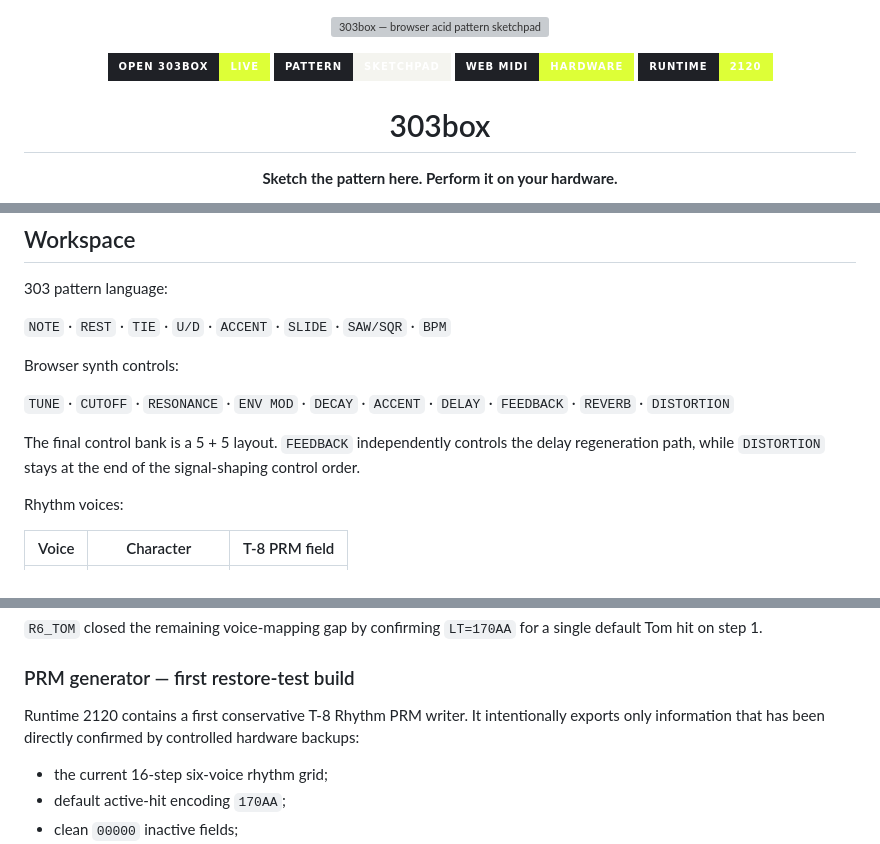
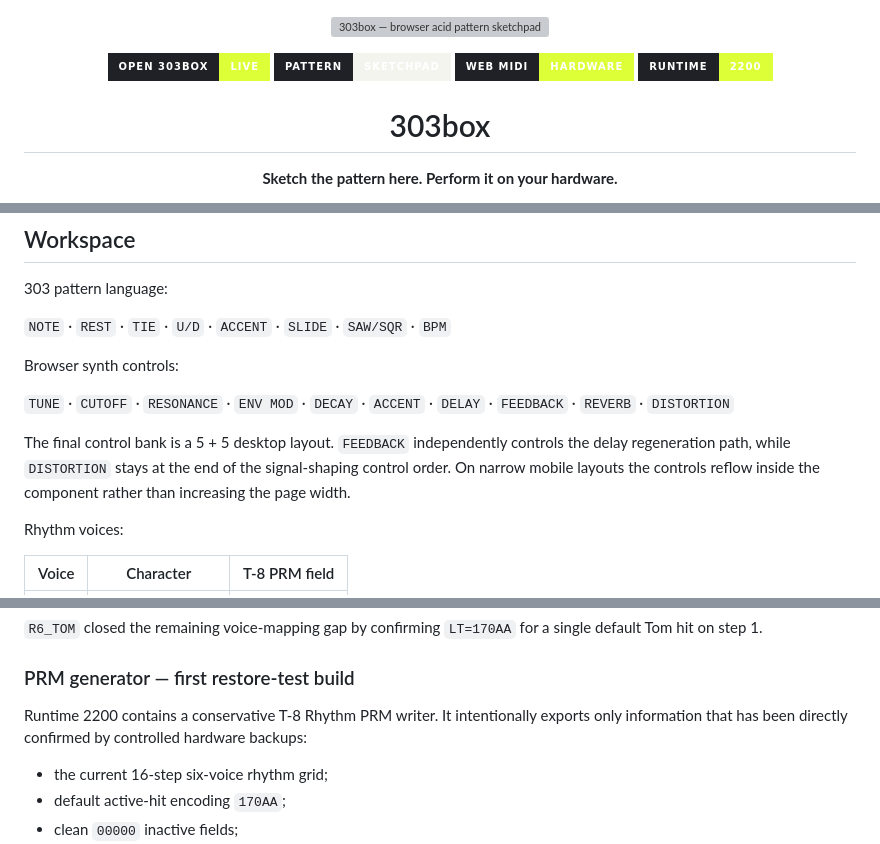
Before and after one commit to zaferlatif/303box, a Markdown page: README.md, 3 parts joined by grey strips. Rendered like a GitHub page; badges without logos; grey boxes are pictures that could not be loaded.

```diff
--- a/README.md
+++ b/README.md
@@ -6,7 +6,7 @@
   <a href="https://303box.com"><img alt="OPEN 303BOX" src="https://img.shields.io/badge/OPEN_303BOX-LIVE-ddff37?style=for-the-badge&labelColor=1f2126"></a>
   <img alt="Pattern sketchpad" src="https://img.shields.io/badge/PATTERN-SKETCHPAD-f4f4ef?style=for-the-badge&labelColor=1f2126">
   <img alt="Web MIDI" src="https://img.shields.io/badge/WEB_MIDI-HARDWARE-ddff37?style=for-the-badge&labelColor=1f2126">
-  <img alt="Runtime" src="https://img.shields.io/badge/RUNTIME-2120-ddff37?style=for-the-badge&labelColor=1f2126">
+  <img alt="Runtime" src="https://img.shields.io/badge/RUNTIME-2200-ddff37?style=for-the-badge&labelColor=1f2126">
 </p>
 
 <h1 align="center">303box</h1>
@@ -33,7 +33,7 @@ Browser synth controls:
 
 `TUNE` · `CUTOFF` · `RESONANCE` · `ENV MOD` · `DECAY` · `ACCENT` · `DELAY` · `FEEDBACK` · `REVERB` · `DISTORTION`
 
-The final control bank is a 5 + 5 layout. `FEEDBACK` independently controls the delay regeneration path, while `DISTORTION` stays at the end of the signal-shaping control order.
+The final control bank is a 5 + 5 desktop layout. `FEEDBACK` independently controls the delay regeneration path, while `DISTORTION` stays at the end of the signal-shaping control order. On narrow mobile layouts the controls reflow inside the component rather than increasing the page width.
 
 Rhythm voices:
 
@@ -143,7 +155,7 @@ Confirmed values and mappings:
 
 ### PRM generator — first restore-test build
 
-Runtime 2120 contains a first conservative T-8 Rhythm PRM writer. It intentionally exports only information that has been directly confirmed by controlled hardware backups:
+Runtime 2200 contains a conservative T-8 Rhythm PRM writer. It intentionally exports only information that has been directly confirmed by controlled hardware backups:
 
 - the current 16-step six-voice rhythm grid;
 - default active-hit encoding `170AA`;
```
Also changed, not shown: other parts of README.md (+27 -14 lines).
